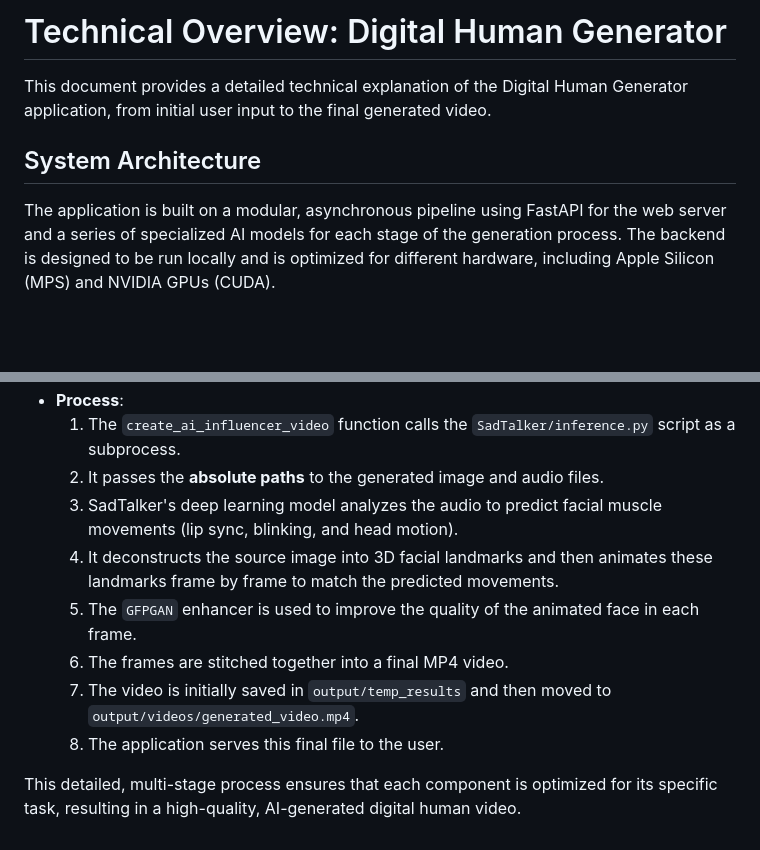
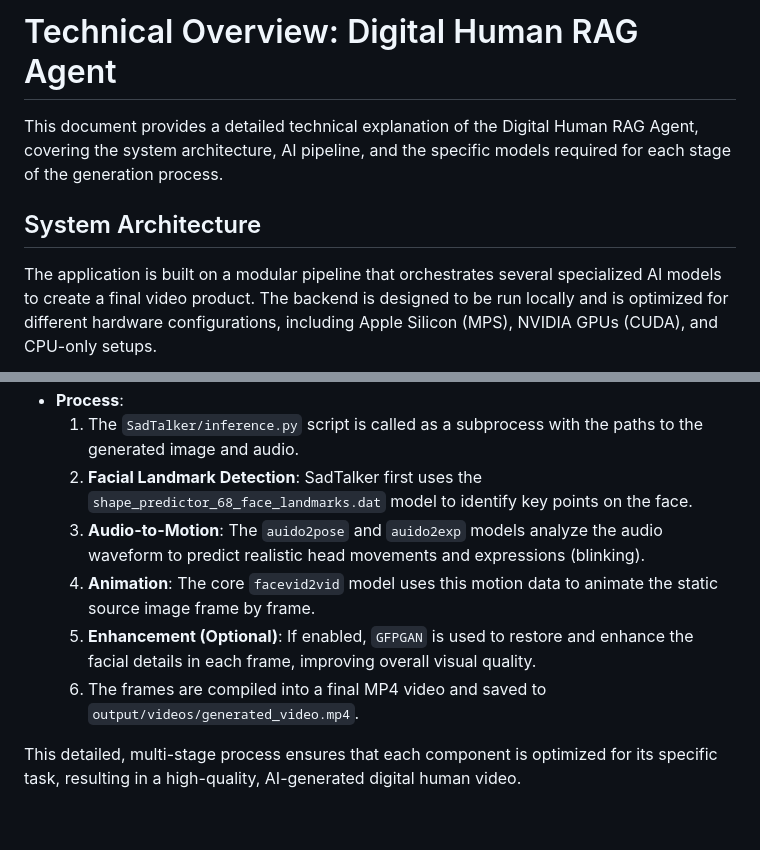
Before and after one commit to Abby263/digital-human-rag-agent, a Markdown page: docs/technical_overview.md, 2 parts joined by grey strips. Drawn GitHub-style; blank space fills up the shorter version.

````diff
--- a/docs/technical_overview.md
+++ b/docs/technical_overview.md
@@ -1,10 +1,10 @@
-# Technical Overview: Digital Human Generator
+# Technical Overview: Digital Human RAG Agent
 
-This document provides a detailed technical explanation of the Digital Human Generator application, from initial user input to the final generated video.
+This document provides a detailed technical explanation of the Digital Human RAG Agent, covering the system architecture, AI pipeline, and the specific models required for each stage of the generation process.
 
 ## System Architecture
 
-The application is built on a modular, asynchronous pipeline using FastAPI for the web server and a series of specialized AI models for each stage of the generation process. The backend is designed to be run locally and is optimized for different hardware, including Apple Silicon (MPS) and NVIDIA GPUs (CUDA).
+The application is built on a modular pipeline that orchestrates several specialized AI models to create a final video product. The backend is designed to be run locally and is optimized for different hardware configurations, including Apple Silicon (MPS), NVIDIA GPUs (CUDA), and CPU-only setups.
 
 ```mermaid
 graph TD
@@ -99,11 +125,9 @@ The video creation process is a sequence of four main stages, orchestrated by th
 -   **Process**:
-    1.  The `create_ai_influencer_video` function calls the `SadTalker/inference.py` script as a subprocess.
-    2.  It passes the **absolute paths** to the generated image and audio files.
-    3.  SadTalker's deep learning model analyzes the audio to predict facial muscle movements (lip sync, blinking, and head motion).
-    4.  It deconstructs the source image into 3D facial landmarks and then animates these landmarks frame by frame to match the predicted movements.
-    5.  The `GFPGAN` enhancer is used to improve the quality of the animated face in each frame.
-    6.  The frames are stitched together into a final MP4 video.
-    7.  The video is initially saved in `output/temp_results` and then moved to `output/videos/generated_video.mp4`.
-    8.  The application serves this final file to the user.
+    1.  The `SadTalker/inference.py` script is called as a subprocess with the paths to the generated image and audio.
+    2.  **Facial Landmark Detection**: SadTalker first uses the `shape_predictor_68_face_landmarks.dat` model to identify key points on the face.
+    3.  **Audio-to-Motion**: The `auido2pose` and `auido2exp` models analyze the audio waveform to predict realistic head movements and expressions (blinking).
+    4.  **Animation**: The core `facevid2vid` model uses this motion data to animate the static source image frame by frame.
+    5.  **Enhancement (Optional)**: If enabled, `GFPGAN` is used to restore and enhance the facial details in each frame, improving overall visual quality.
+    6.  The frames are compiled into a final MP4 video and saved to `output/videos/generated_video.mp4`.
 
 This detailed, multi-stage process ensures that each component is optimized for its specific task, resulting in a high-quality, AI-generated digital human video.
````
Also changed, not shown: other parts of docs/technical_overview.md (+83 -57 lines).
